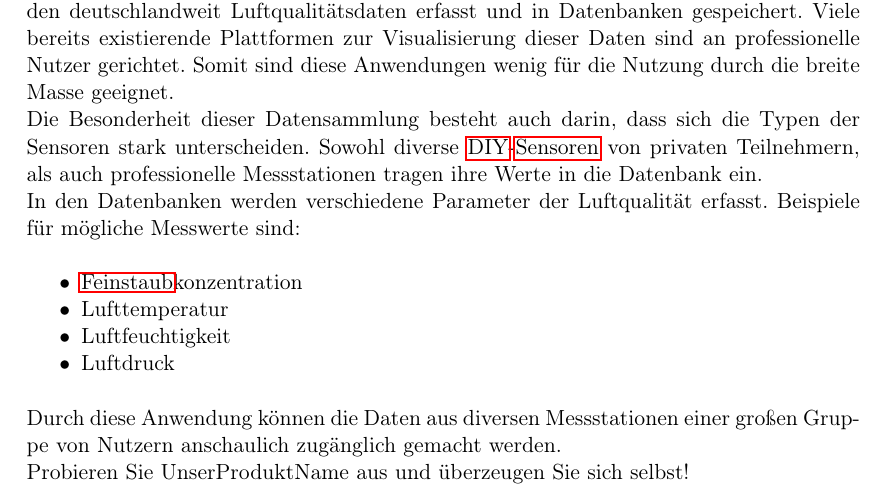
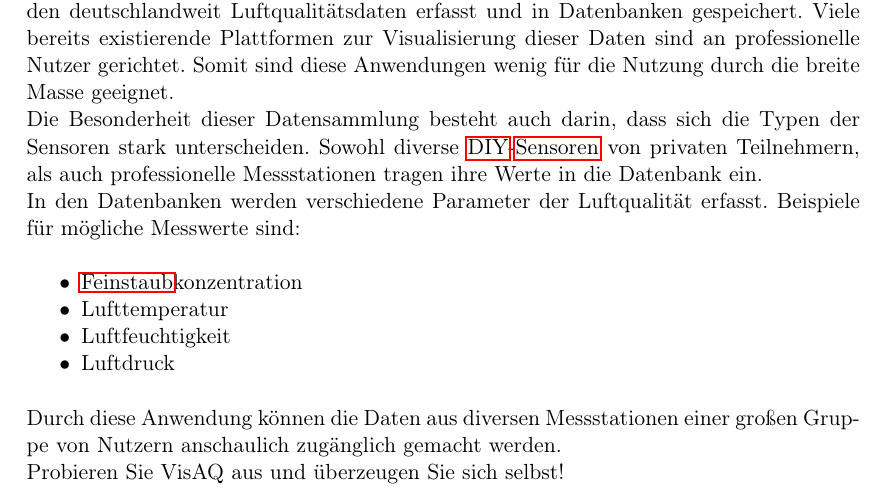
Before and after one commit to ys3d/PSE2020-Luftqualitaetsdaten-Pflichtenheft, a LaTeX document (scopeStatement.tex, which reads templates/options.tex): part of page 3 of 13, cut so that both start at the same text. Compiled offline with pdfLaTeX.

Commit message:
Sets name to VisAQ

```diff
--- a/templates/options.tex
+++ b/templates/options.tex
@@ -2,4 +2,4 @@
 \subtitle{Anwenderorientierte Nutzerschnittstelle für Luftqualitätsdaten Team 2}
 \date{\today}
 \author{Katharina Biernacka \and Maria Kraus \and Fabian Reinbold \and Daniel Schild}
-\newcommand{\softwarename}{UnserProduktName }
+\newcommand{\softwarename}{VisAQ }
```
